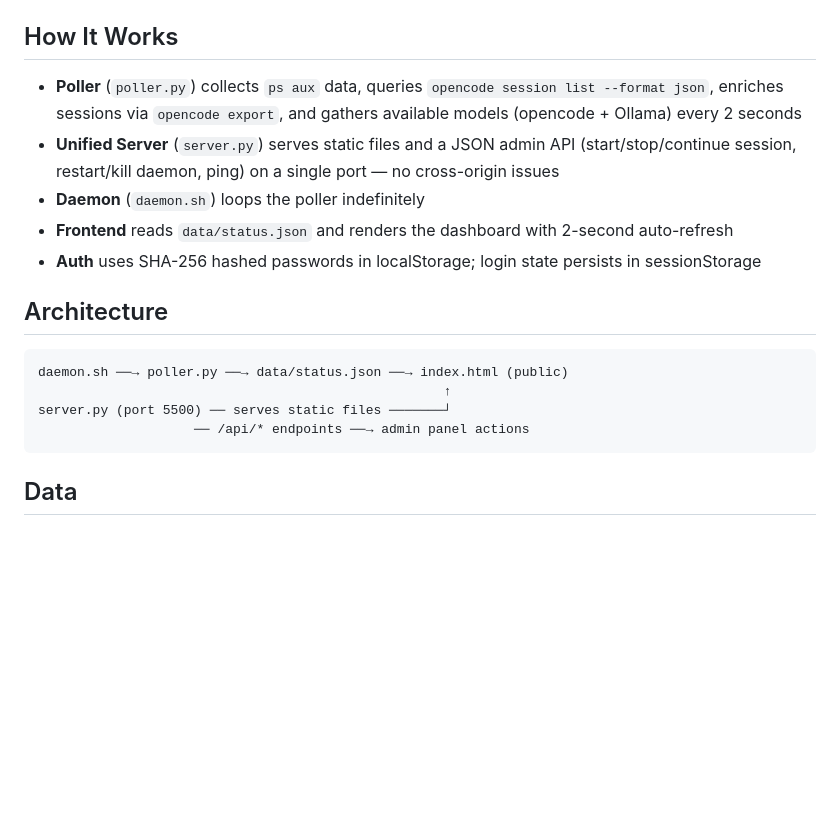
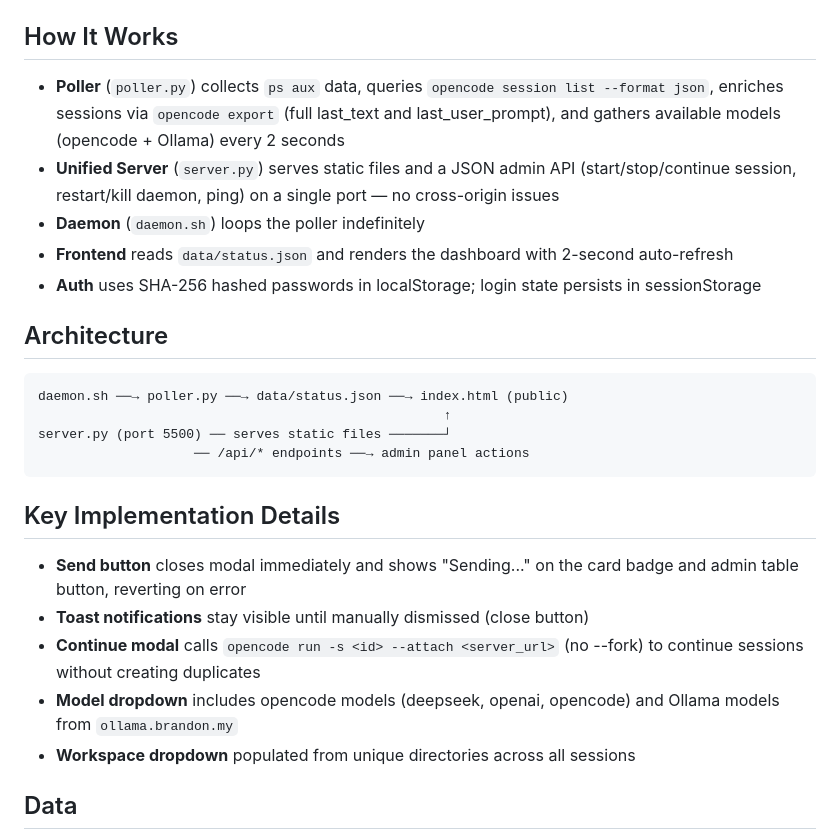
Before and after one commit to phototix/Realtime-OpenCode-Workspace-Monitor, a Markdown page: README.md, the part around one of its changes. Drawn GitHub-style; blank space fills up the shorter version.

````diff
--- a/README.md
+++ b/README.md
@@ -46,7 +47,7 @@ bash start.sh
 
 ## How It Works
 
-- **Poller** (`poller.py`) collects `ps aux` data, queries `opencode session list --format json`, enriches sessions via `opencode export`, and gathers available models (opencode + Ollama) every 2 seconds
+- **Poller** (`poller.py`) collects `ps aux` data, queries `opencode session list --format json`, enriches sessions via `opencode export` (full last_text and last_user_prompt), and gathers available models (opencode + Ollama) every 2 seconds
 - **Unified Server** (`server.py`) serves static files and a JSON admin API (start/stop/continue session, restart/kill daemon, ping) on a single port — no cross-origin issues
 - **Daemon** (`daemon.sh`) loops the poller indefinitely
 - **Frontend** reads `data/status.json` and renders the dashboard with 2-second auto-refresh
@@ -61,6 +62,14 @@ server.py (port 5500) ── serves static files ───────┘
                     ── /api/* endpoints ──→ admin panel actions
 ```
 
+## Key Implementation Details
+
+- **Send button** closes modal immediately and shows "Sending..." on the card badge and admin table button, reverting on error
+- **Toast notifications** stay visible until manually dismissed (close button)
+- **Continue modal** calls `opencode run -s <id> --attach <server_url>` (no --fork) to continue sessions without creating duplicates
+- **Model dropdown** includes opencode models (deepseek, openai, opencode) and Ollama models from `ollama.brandon.my`
+- **Workspace dropdown** populated from unique directories across all sessions
+
 ## Data
 
 The dashboard auto-refreshes every 2 seconds. No database required. All state is kept in `~/.opencode-dashboard/data/`.
````
Also changed, not shown: other parts of README.md (+11 -10 lines), screenshots.png.
